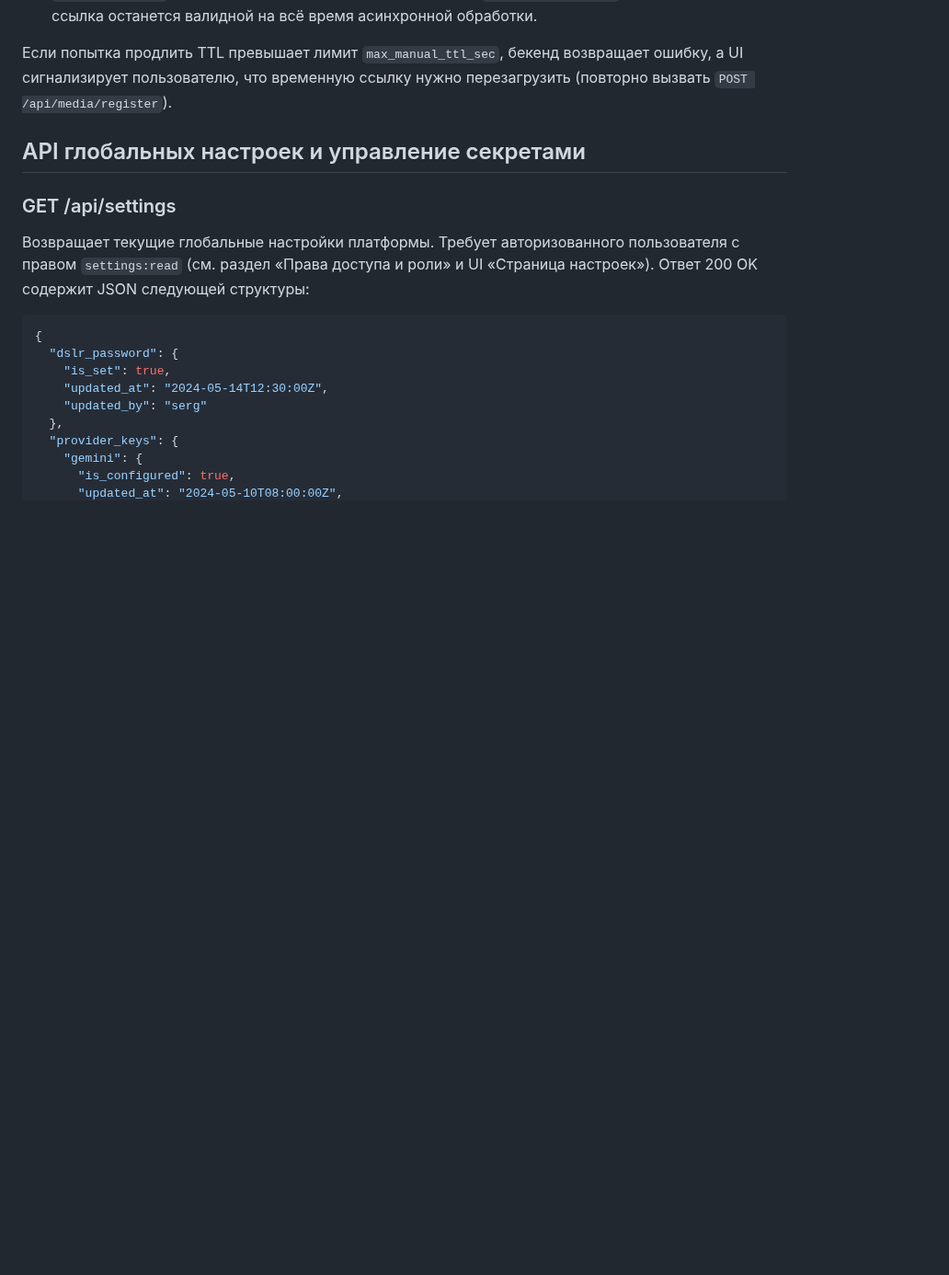
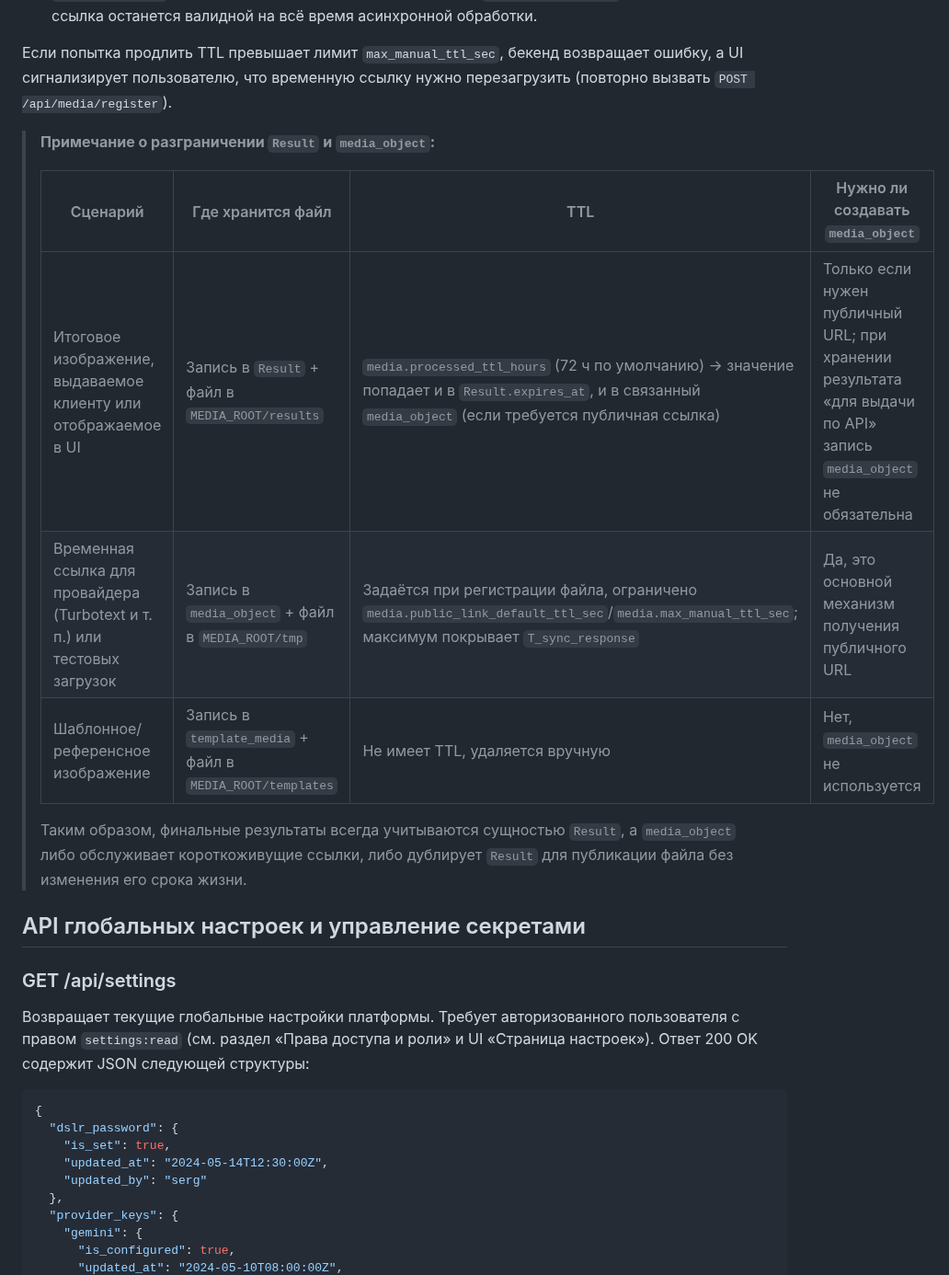
Before and after one commit to nicelight/PhotoChanger_25, a Markdown page: Docs/brief.md, the part around one of its changes. Shown at 92% size. Drawn GitHub-style; blank space fills up the shorter version.

```diff
--- a/Docs/brief.md
+++ b/Docs/brief.md
@@ -495,6 +498,17 @@ queueid:<ID>
 
 Если попытка продлить TTL превышает лимит `max_manual_ttl_sec`, бекенд возвращает ошибку, а UI сигнализирует пользователю, что
 временную ссылку нужно перезагрузить (повторно вызвать `POST /api/media/register`).
+
+> **Примечание о разграничении `Result` и `media_object`:**
+>
+> | Сценарий | Где хранится файл | TTL | Нужно ли создавать `media_object` |
+> | --- | --- | --- | --- |
+> | Итоговое изображение, выдаваемое клиенту или отображаемое в UI | Запись в `Result` + файл в `MEDIA_ROOT/results` | `media.processed_ttl_hours` (72 ч по умолчанию) → значение попадает и в `Result.expires_at`, и в связанный `media_object` (если требуется публичная ссылка) | Только если нужен публичный URL; при хранении результата «для выдачи по API» запись `media_object` не обязательна |
+> | Временная ссылка для провайдера (Turbotext и т. п.) или тестовых загрузок | Запись в `media_object` + файл в `MEDIA_ROOT/tmp` | Задаётся при регистрации файла, ограничено `media.public_link_default_ttl_sec`/`media.max_manual_ttl_sec`; максимум покрывает `T_sync_response` | Да, это основной механизм получения публичного URL |
+> | Шаблонное/референсное изображение | Запись в `template_media` + файл в `MEDIA_ROOT/templates` | Не имеет TTL, удаляется вручную | Нет, `media_object` не используется |
+>
+> Таким образом, финальные результаты всегда учитываются сущностью `Result`, а `media_object` либо обслуживает короткоживущие
+> ссылки, либо дублирует `Result` для публикации файла без изменения его срока жизни.
 
 ## API глобальных настроек и управление секретами
 
```
Also changed, not shown: other parts of Docs/brief.md (+16 -7 lines).
